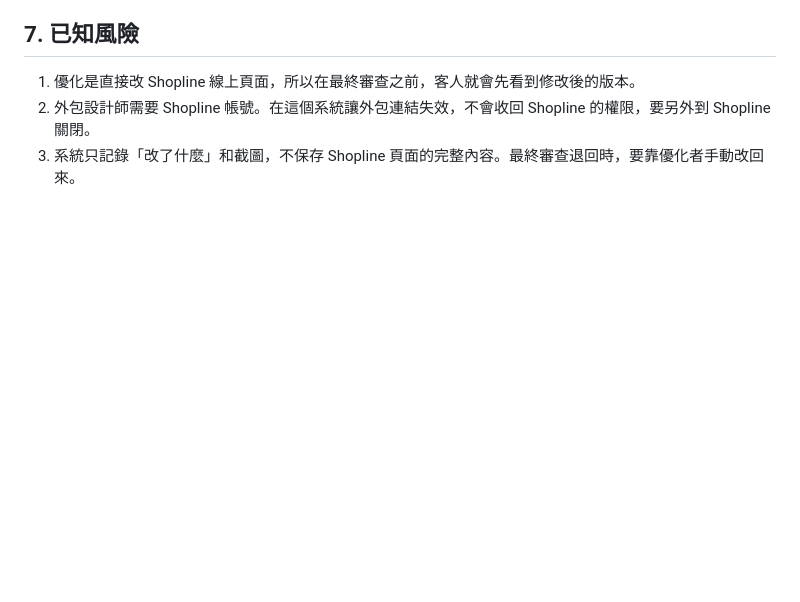
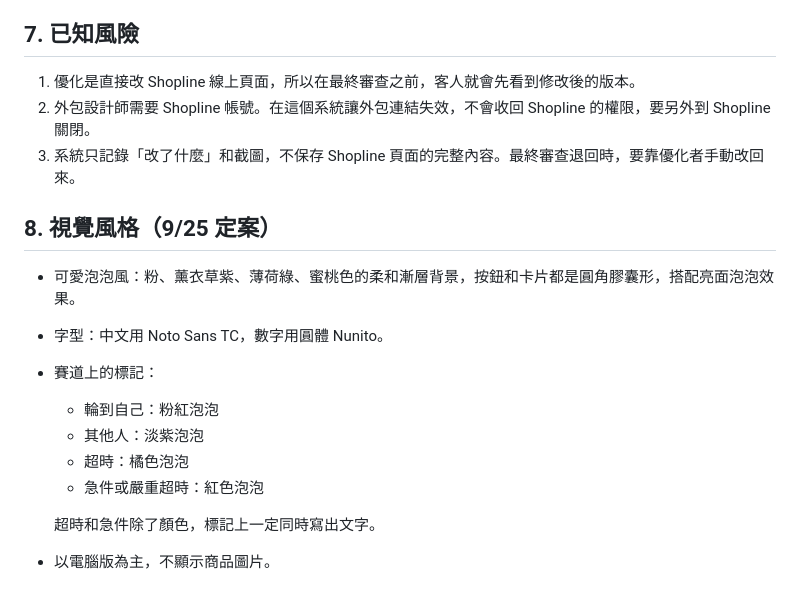
Before and after one commit to VitoKOK-lab/Product-listing-process-chart, a Markdown page: docs/spec-v2.md, the part around the change. Drawn GitHub-style; blank space fills up the shorter version.

Commit message:
Spec: record approved bubble visual style
Co-Authored-By: Claude Opus 5.5 <noreply@anthropic.com>
Claude-Session: https://claude.ai/code/session_013d6e7eM8W7ELXiR8NHjUzi

```diff
--- a/docs/spec-v2.md
+++ b/docs/spec-v2.md
@@ -87,3 +87,16 @@
 1. 優化是直接改 Shopline 線上頁面，所以在最終審查之前，客人就會先看到修改後的版本。
 2. 外包設計師需要 Shopline 帳號。在這個系統讓外包連結失效，不會收回 Shopline 的權限，要另外到 Shopline 關閉。
 3. 系統只記錄「改了什麼」和截圖，不保存 Shopline 頁面的完整內容。最終審查退回時，要靠優化者手動改回來。
+
+## 8. 視覺風格（9/25 定案）
+
+- 可愛泡泡風：粉、薰衣草紫、薄荷綠、蜜桃色的柔和漸層背景，按鈕和卡片都是圓角膠囊形，搭配亮面泡泡效果。
+- 字型：中文用 Noto Sans TC，數字用圓體 Nunito。
+- 賽道上的標記：
+  - 輪到自己：粉紅泡泡
+  - 其他人：淡紫泡泡
+  - 超時：橘色泡泡
+  - 急件或嚴重超時：紅色泡泡
+
+  超時和急件除了顏色，標記上一定同時寫出文字。
+- 以電腦版為主，不顯示商品圖片。
```
